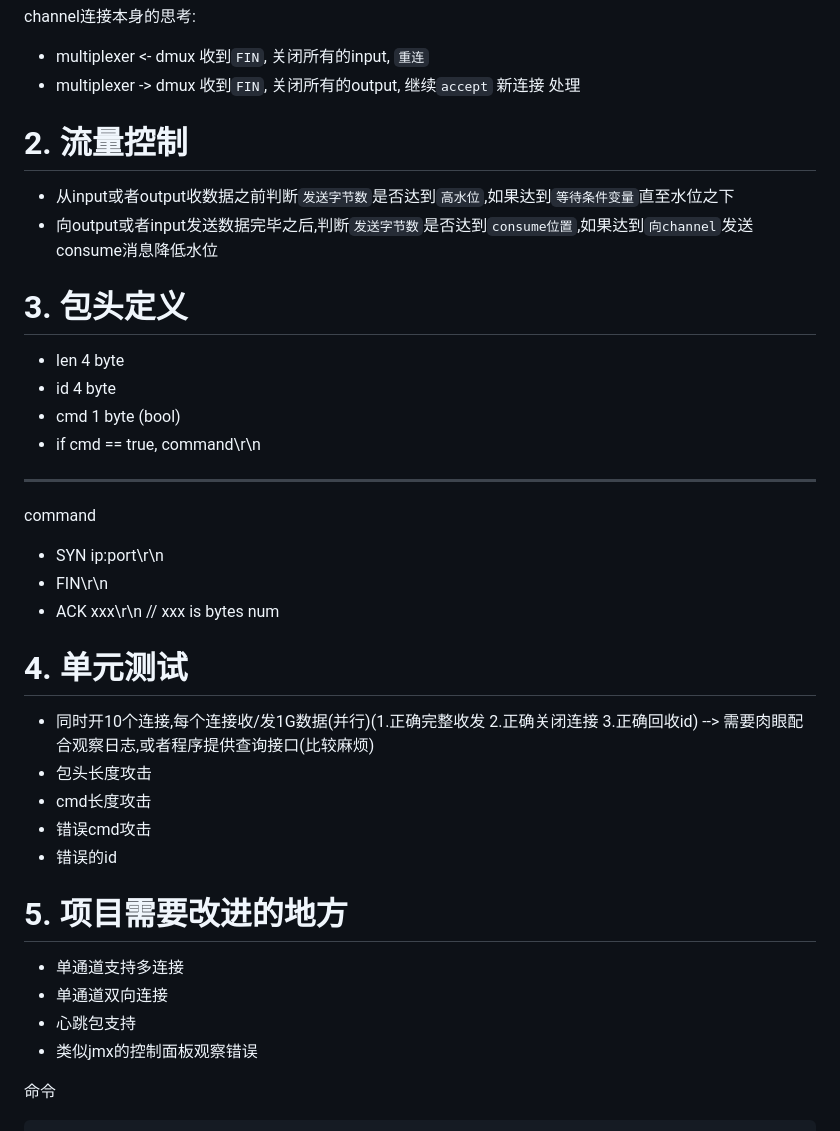
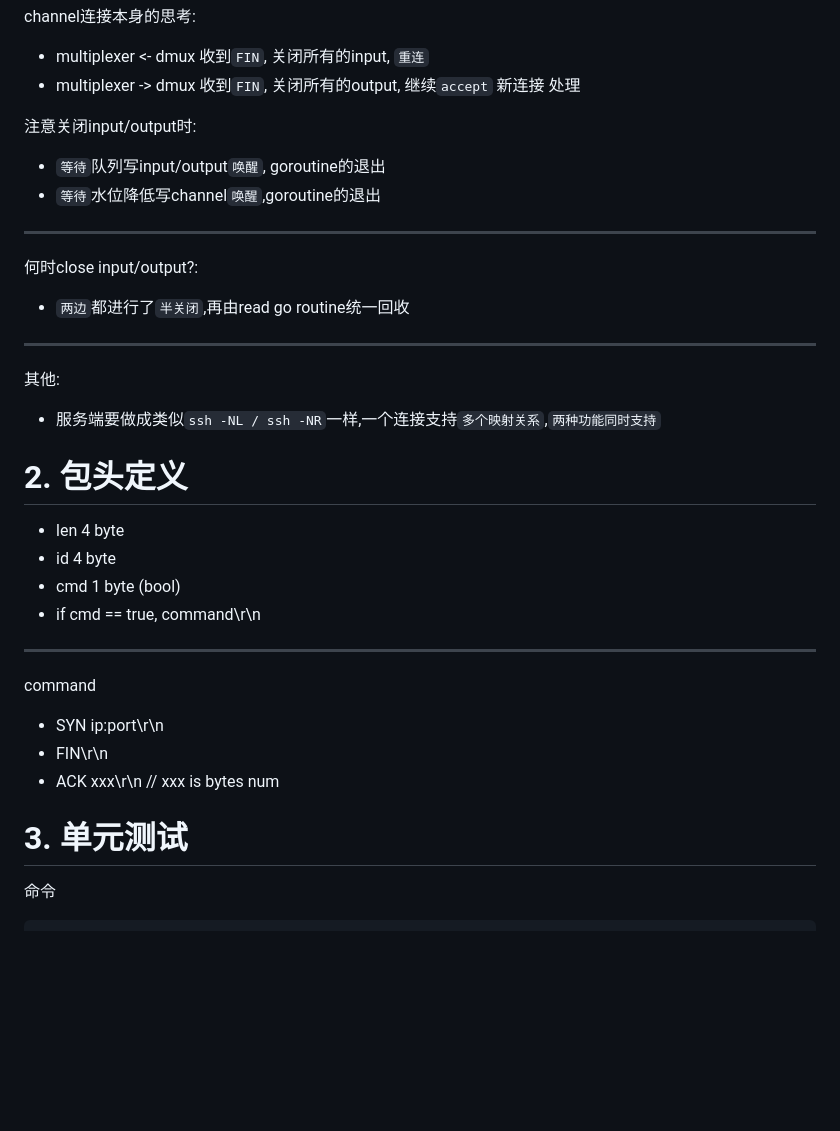
Before and after one commit to yqsy/recipes, a Markdown page: multiplexer/readme.md, the part around one of its changes. Drawn GitHub-style; blank space fills up the shorter version.

````diff
--- a/multiplexer/readme.md
+++ b/multiplexer/readme.md
@@ -45,15 +75,23 @@ channel连接本身的思考:
 * multiplexer <- dmux 收到`FIN`, 关闭所有的input, `重连`
 * multiplexer -> dmux 收到`FIN`, 关闭所有的output,  继续`accept` 新连接 处理
 
+注意关闭input/output时:
+* `等待`队列写input/output`唤醒`, goroutine的退出
+* `等待`水位降低写channel`唤醒`,goroutine的退出
 
-<a id="markdown-2-流量控制" name="2-流量控制"></a>
-# 2. 流量控制
+---
 
-* 从input或者output收数据之前判断`发送字节数`是否达到`高水位`,如果达到`等待条件变量`直至水位之下
-* 向output或者input发送数据完毕之后,判断`发送字节数`是否达到`consume位置`,如果达到`向channel`发送consume消息降低水位
+何时close input/output?:
+* `两边`都进行了`半关闭`,再由read go routine统一回收
 
-<a id="markdown-3-包头定义" name="3-包头定义"></a>
-# 3. 包头定义
+---
+
+其他:
+* 服务端要做成类似`ssh -NL / ssh -NR`一样,一个连接支持`多个映射关系`,`两种功能同时支持`
+
+
+<a id="markdown-2-包头定义" name="2-包头定义"></a>
+# 2. 包头定义
 
 * len 4 byte
 * id 4 byte
@@ -66,22 +104,8 @@ command
 * FIN\r\n
 * ACK xxx\r\n // xxx is bytes num
 
-<a id="markdown-4-单元测试" name="4-单元测试"></a>
-# 4. 单元测试
-
-* 同时开10个连接,每个连接收/发1G数据(并行)(1.正确完整收发 2.正确关闭连接 3.正确回收id) --> 需要肉眼配合观察日志,或者程序提供查询接口(比较麻烦)
-* 包头长度攻击
-* cmd长度攻击
-* 错误cmd攻击
-* 错误的id
-
-<a id="markdown-5-项目需要改进的地方" name="5-项目需要改进的地方"></a>
-# 5. 项目需要改进的地方
-
-* 单通道支持多连接
-* 单通道双向连接
-* 心跳包支持
-* 类似jmx的控制面板观察错误
+<a id="markdown-3-单元测试" name="3-单元测试"></a>
+# 3. 单元测试
 
 命令
 ```bash
````
Also changed, not shown: other parts of multiplexer/readme.md (+45 -15 lines), readme.md (+2 -1 lines), through-net/readme.md (deleted, +0 -4 lines), multiplexer/multiplexer.png (added), 5 other files.
